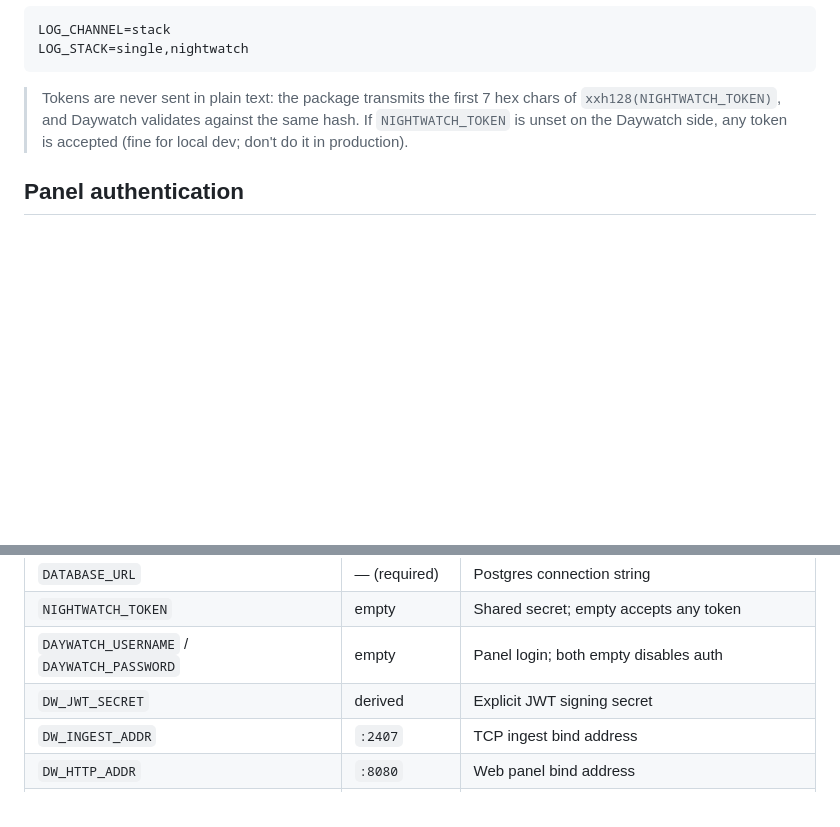
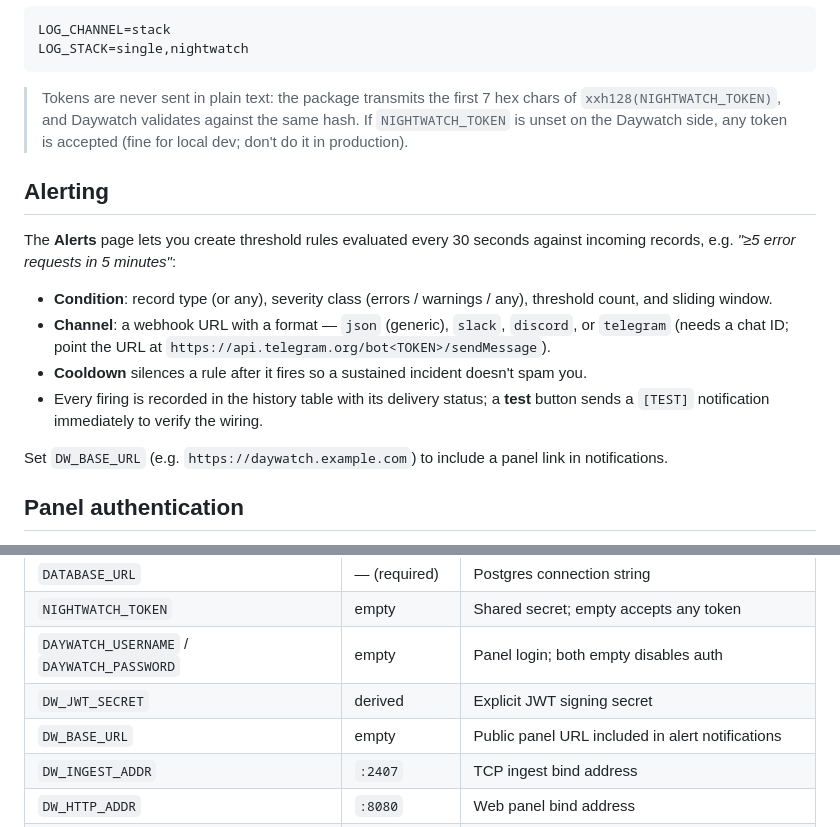
Before and after one commit to mk990/daywatch, a Markdown page: README.md, 2 parts joined by grey strips. Rendered like a GitHub page; blank space fills up the shorter version.

Commit message:
Alerting: threshold rules, webhook delivery, management UI
alert_rules/alert_events tables; a background evaluator checks enabled
rules every 30s (sliding window count by type + status class) with
per-rule cooldowns. Webhook notifier supports generic JSON, Slack,
Discord, and Telegram formats. /alerts page manages rules (create,
pause/resume, delete, send-test) and shows firing history with
delivery status. DW_BASE_URL adds a panel link to notifications.

Co-Authored-By: Claude Fable 5 <noreply@anthropic.com>
Claude-Session: https://claude.ai/code/session_014HKvcg2KXMGL5JgrseD5Vs

```diff
--- a/README.md
+++ b/README.md
@@ -83,6 +83,22 @@ LOG_STACK=single,nightwatch
 > `NIGHTWATCH_TOKEN` is unset on the Daywatch side, any token is accepted (fine for local
 > dev; don't do it in production).
 
+## Alerting
+
+The **Alerts** page lets you create threshold rules evaluated every 30 seconds against
+incoming records, e.g. *"≥5 error requests in 5 minutes"*:
+
+- **Condition**: record type (or any), severity class (errors / warnings / any), threshold
+  count, and sliding window.
+- **Channel**: a webhook URL with a format — `json` (generic), `slack`, `discord`, or
+  `telegram` (needs a chat ID; point the URL at `https://api.telegram.org/bot<TOKEN>/sendMessage`).
+- **Cooldown** silences a rule after it fires so a sustained incident doesn't spam you.
+- Every firing is recorded in the history table with its delivery status; a **test** button
+  sends a `[TEST]` notification immediately to verify the wiring.
+
+Set `DW_BASE_URL` (e.g. `https://daywatch.example.com`) to include a panel link in
+notifications.
+
 ## Panel authentication
 
 Set `DAYWATCH_USERNAME` and `DAYWATCH_PASSWORD` to put the panel behind a login. Sessions
@@ -102,6 +118,7 @@ All settings are environment variables (see `.env.example` for the compose-level
 | `NIGHTWATCH_TOKEN` | empty | Shared secret; empty accepts any token |
 | `DAYWATCH_USERNAME` / `DAYWATCH_PASSWORD` | empty | Panel login; both empty disables auth |
 | `DW_JWT_SECRET` | derived | Explicit JWT signing secret |
+| `DW_BASE_URL` | empty | Public panel URL included in alert notifications |
 | `DW_INGEST_ADDR` | `:2407` | TCP ingest bind address |
 | `DW_HTTP_ADDR` | `:8080` | Web panel bind address |
 | `DW_RETENTION_DAYS` | `14` | Prune records older than N days (0 = keep forever) |
```
